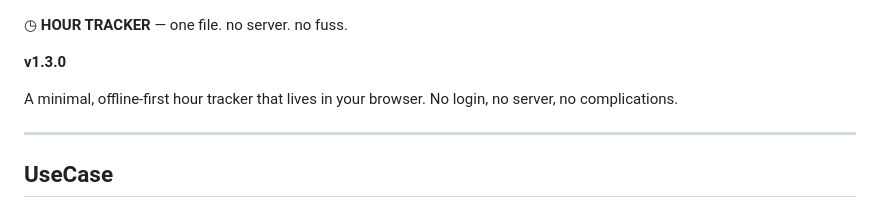
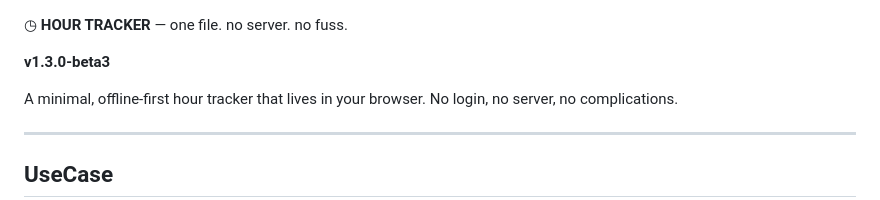
Before and after one commit to jeancharlesamey/hourTracker, a Markdown page: README.md, the part around the change. Rendered like a GitHub page.

```diff
--- a/README.md
+++ b/README.md
@@ -1,6 +1,6 @@
 ◷ **HOUR TRACKER** — one file. no server. no fuss.
 
-**v1.3.0**
+**v1.3.0-beta3**
 
 A minimal, offline-first hour tracker that lives in your browser. No login, no server, no complications.
 
```
